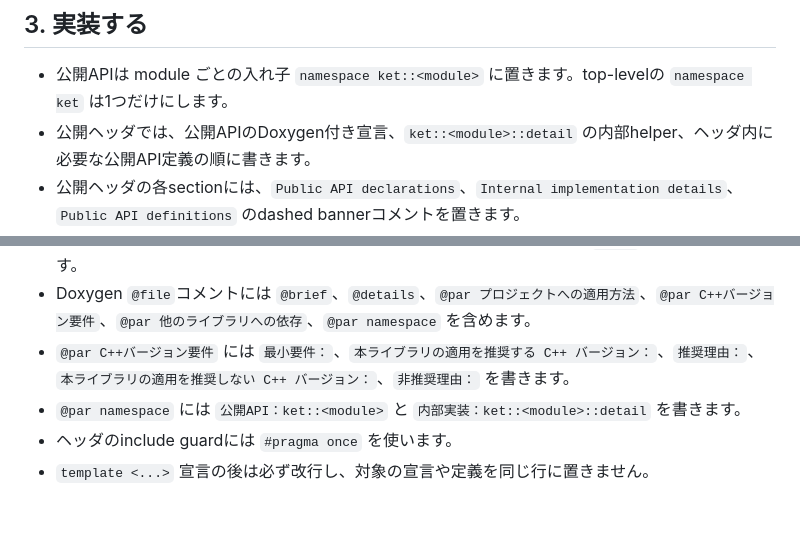
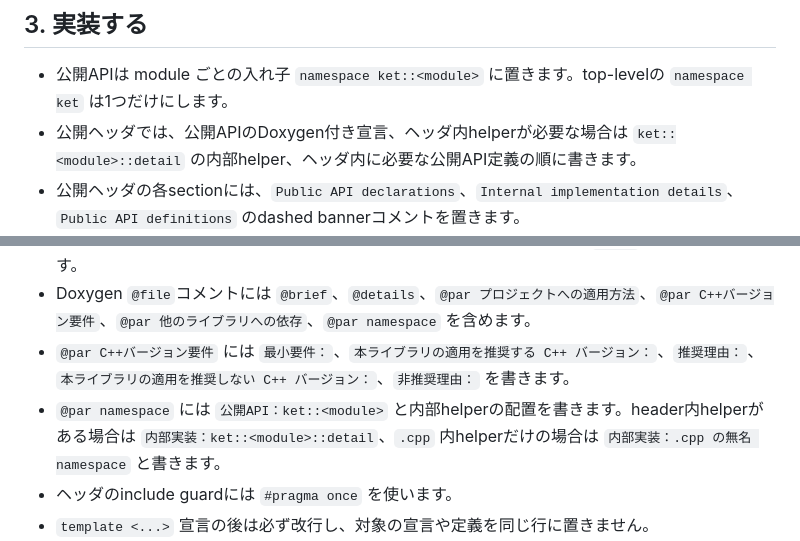
Before and after one commit to horiyamayoh/ket, a Markdown page: docs/module_lifecycle.md, 2 parts joined by grey strips. GitHub-like rendering; blank space fills up the shorter version.

Commit message:
Clarify module helper namespace docs

```diff
--- a/docs/module_lifecycle.md
+++ b/docs/module_lifecycle.md
@@ -33,7 +33,8 @@ header-onlyで十分な場合は `.cpp` を置きません。空、または自
 ## 3. 実装する
 
 - 公開APIは module ごとの入れ子 `namespace ket::<module>` に置きます。top-levelの `namespace ket` は1つだけにします。
-- 公開ヘッダでは、公開APIのDoxygen付き宣言、`ket::<module>::detail` の内部helper、ヘッダ内に必要な公開API定義の順に書きます。
+- 公開ヘッダでは、公開APIのDoxygen付き宣言、ヘッダ内helperが必要な場合は
+  `ket::<module>::detail` の内部helper、ヘッダ内に必要な公開API定義の順に書きます。
 - 公開ヘッダの各sectionには、`Public API declarations`、`Internal implementation details`、`Public API definitions` のdashed bannerコメントを置きます。
 - 最小APIや初期実装であっても、採用した関数は設計、実装、Doxygen、テスト、検証のすべてで高い忠実度を求めます。
 - 非optionalの出力引数と入出力引数は参照型で受けます。optional出力やC API境界でポインタ型を使う場合は、nullable性と理由をDoxygenに書きます。
@@ -43,7 +44,8 @@ header-onlyで十分な場合は `.cpp` を置きません。空、または自
 - C++標準要求、依存、namespace、drop-in条件をヘッダ先頭のDoxygen `@file`コメントに書きます。
 - Doxygen `@file`コメントには `@brief`、`@details`、`@par プロジェクトへの適用方法`、`@par C++バージョン要件`、`@par 他のライブラリへの依存`、`@par namespace` を含めます。
 - `@par C++バージョン要件` には `最小要件：`、`本ライブラリの適用を推奨する C++ バージョン：`、`推奨理由：`、`本ライブラリの適用を推奨しない C++ バージョン：`、`非推奨理由：` を書きます。
-- `@par namespace` には `公開API：ket::<module>` と `内部実装：ket::<module>::detail` を書きます。
+- `@par namespace` には `公開API：ket::<module>` と内部helperの配置を書きます。header内helperがある場合は
+  `内部実装：ket::<module>::detail`、`.cpp` 内helperだけの場合は `内部実装：.cpp の無名 namespace` と書きます。
 - ヘッダのinclude guardには `#pragma once` を使います。
 - `template <...>` 宣言の後は必ず改行し、対象の宣言や定義を同じ行に置きません。
 - 関数Doxygenコメントは宣言側に書き、通常の関数には `@brief`、`@param[in]` / `@param[out]` / `@param[in,out]`、`@retval`、`@pre`、`@post` を含めます。constructorとdestructorは戻り値を持たないため、`@retval` と `@return` を書かず、生成後または破棄後の性質を `@post` に書きます。
```
